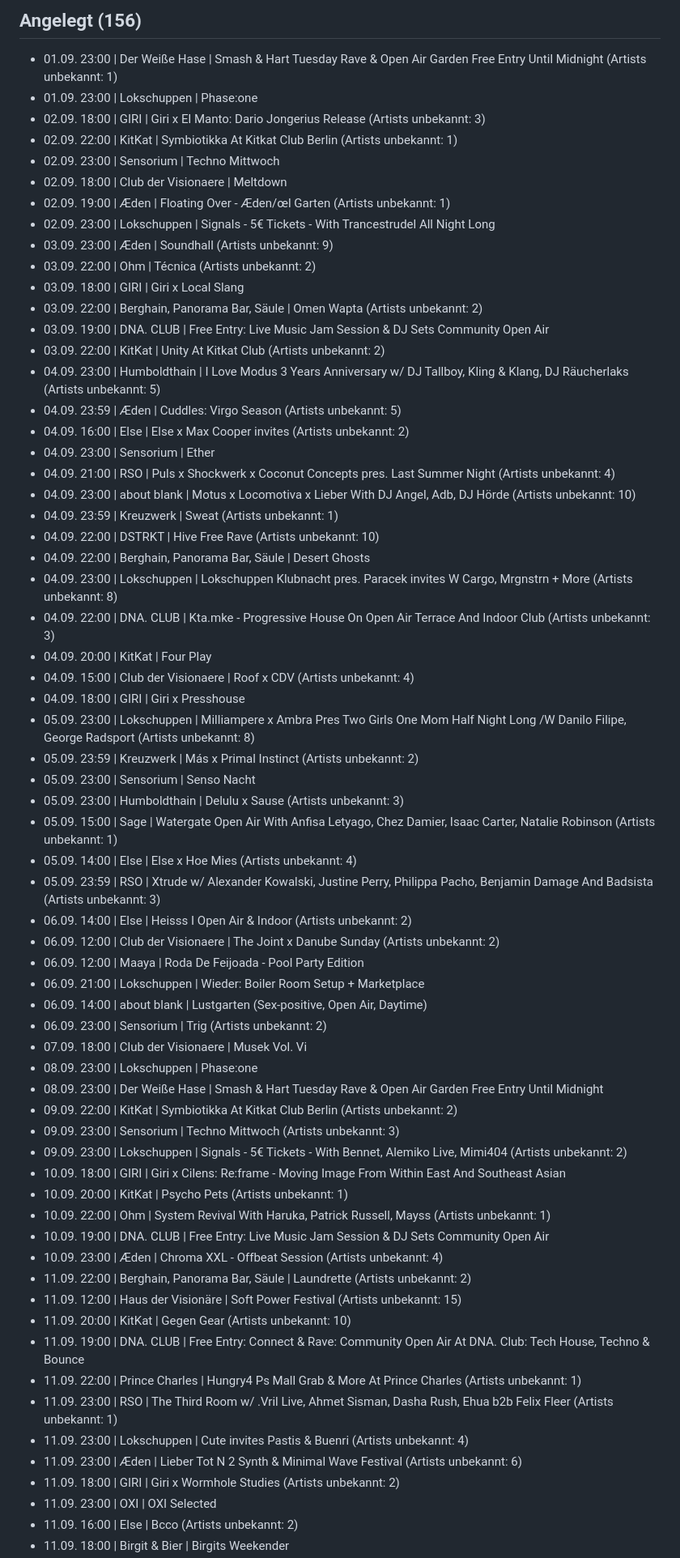
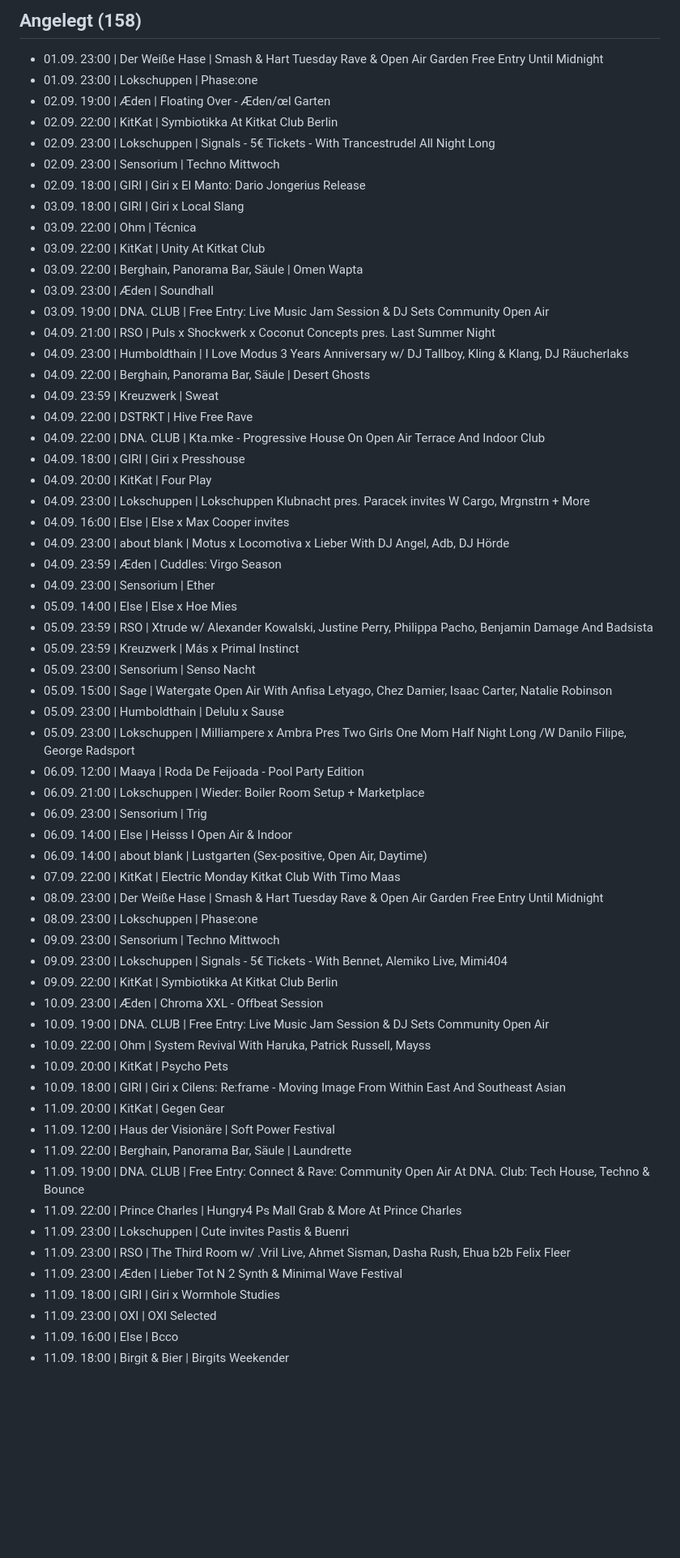
Before and after one commit to GL030/gl030-sitemap, a Markdown page: reports/import/latest.md, the part around one of its changes. Shown at 81% size. Rendered like a GitHub page; blank space fills up the shorter version.

Commit message:
Import-Report latest 2026-08-24 10:58

```diff
--- a/reports/import/latest.md
+++ b/reports/import/latest.md
@@ -4,66 +4,63 @@ Fenster: 2026-08-24 bis 2026-09-28 (35 Tage) | RA-Events gesamt: 793 | ohne Venu
 
-## Angelegt (156)
-- 01.09. 23:00 | Der Weiße Hase | Smash & Hart Tuesday Rave & Open Air Garden Free Entry Until Midnight (Artists unbekannt: 1)
+## Angelegt (158)
+- 01.09. 23:00 | Der Weiße Hase | Smash & Hart Tuesday Rave & Open Air Garden Free Entry Until Midnight
 - 01.09. 23:00 | Lokschuppen | Phase:one
-- 02.09. 18:00 | GIRI | Giri x El Manto: Dario Jongerius Release (Artists unbekannt: 3)
-- 02.09. 22:00 | KitKat | Symbiotikka At Kitkat Club Berlin (Artists unbekannt: 1)
+- 02.09. 19:00 | Æden | Floating Over - Æden/œl Garten
+- 02.09. 22:00 | KitKat | Symbiotikka At Kitkat Club Berlin
+- 02.09. 23:00 | Lokschuppen | Signals - 5€ Tickets - With Trancestrudel All Night Long
 - 02.09. 23:00 | Sensorium | Techno Mittwoch
-- 02.09. 18:00 | Club der Visionaere | Meltdown
-- 02.09. 19:00 | Æden | Floating Over - Æden/œl Garten (Artists unbekannt: 1)
-- 02.09. 23:00 | Lokschuppen | Signals - 5€ Tickets - With Trancestrudel All Night Long
-- 03.09. 23:00 | Æden | Soundhall (Artists unbekannt: 9)
-- 03.09. 22:00 | Ohm | Técnica (Artists unbekannt: 2)
+- 02.09. 18:00 | GIRI | Giri x El Manto: Dario Jongerius Release
 - 03.09. 18:00 | GIRI | Giri x Local Slang
-- 03.09. 22:00 | Berghain, Panorama Bar, Säule | Omen Wapta (Artists unbekannt: 2)
+- 03.09. 22:00 | Ohm | Técnica
+- 03.09. 22:00 | KitKat | Unity At Kitkat Club
+- 03.09. 22:00 | Berghain, Panorama Bar, Säule | Omen Wapta
+- 03.09. 23:00 | Æden | Soundhall
 - 03.09. 19:00 | DNA. CLUB | Free Entry: Live Music Jam Session & DJ Sets Community Open Air
-- 03.09. 22:00 | KitKat | Unity At Kitkat Club (Artists unbekannt: 2)
-- 04.09. 23:00 | Humboldthain | I Love Modus 3 Years Anniversary w/ DJ Tallboy, Kling & Klang, DJ Räucherlaks (Artists unbekannt: 5)
-- 04.09. 23:59 | Æden | Cuddles: Virgo Season (Artists unbekannt: 5)
-- 04.09. 16:00 | Else | Else x Max Cooper invites (Artists unbekannt: 2)
+- 04.09. 21:00 | RSO | Puls x Shockwerk x Coconut Concepts pres. Last Summer Night
+- 04.09. 23:00 | Humboldthain | I Love Modus 3 Years Anniversary w/ DJ Tallboy, Kling & Klang, DJ Räucherlaks
+- 04.09. 22:00 | Berghain, Panorama Bar, Säule | Desert Ghosts
+- 04.09. 23:59 | Kreuzwerk | Sweat
+- 04.09. 22:00 | DSTRKT | Hive Free Rave
+- 04.09. 22:00 | DNA. CLUB | Kta.mke - Progressive House On Open Air Terrace And Indoor Club
+- 04.09. 18:00 | GIRI | Giri x Presshouse
+- 04.09. 20:00 | KitKat | Four Play
+- 04.09. 23:00 | Lokschuppen | Lokschuppen Klubnacht pres. Paracek invites W Cargo, Mrgnstrn + More
+- 04.09. 16:00 | Else | Else x Max Cooper invites
+- 04.09. 23:00 | about blank | Motus x Locomotiva x Lieber With DJ Angel, Adb, DJ Hörde
+- 04.09. 23:59 | Æden | Cuddles: Virgo Season
 - 04.09. 23:00 | Sensorium | Ether
-- 04.09. 21:00 | RSO | Puls x Shockwerk x Coconut Concepts pres. Last Summer Night (Artists unbekannt: 4)
-- 04.09. 23:00 | about blank | Motus x Locomotiva x Lieber With DJ Angel, Adb, DJ Hörde (Artists unbekannt: 10)
-- 04.09. 23:59 | Kreuzwerk | Sweat (Artists unbekannt: 1)
-- 04.09. 22:00 | DSTRKT | Hive Free Rave (Artists unbekannt: 10)
-- 04.09. 22:00 | Berghain, Panorama Bar, Säule | Desert Ghosts
-- 04.09. 23:00 | Lokschuppen | Lokschuppen Klubnacht pres. Paracek invites W Cargo, Mrgnstrn + More (Artists unbekannt: 8)
-- 04.09. 22:00 | DNA. CLUB | Kta.mke - Progressive House On Open Air Terrace And Indoor Club (Artists unbekannt: 3)
-- 04.09. 20:00 | KitKat | Four Play
-- 04.09. 15:00 | Club der Visionaere | Roof x CDV (Artists unbekannt: 4)
-- 04.09. 18:00 | GIRI | Giri x Presshouse
-- 05.09. 23:00 | Lokschuppen | Milliampere x Ambra Pres Two Girls One Mom Half Night Long /W Danilo Filipe, George Radsport (Artists unbekannt: 8)
-- 05.09. 23:59 | Kreuzwerk | Más x Primal Instinct (Artists unbekannt: 2)
+- 05.09. 14:00 | Else | Else x Hoe Mies
+- 05.09. 23:59 | RSO | Xtrude w/ Alexander Kowalski, Justine Perry, Philippa Pacho, Benjamin Damage And Badsista
+- 05.09. 23:59 | Kreuzwerk | Más x Primal Instinct
 - 05.09. 23:00 | Sensorium | Senso Nacht
-- 05.09. 23:00 | Humboldthain | Delulu x Sause (Artists unbekannt: 3)
-- 05.09. 15:00 | Sage | Watergate Open Air With Anfisa Letyago, Chez Damier, Isaac Carter, Natalie Robinson (Artists unbekannt: 1)
-- 05.09. 14:00 | Else | Else x Hoe Mies (Artists unbekannt: 4)
-- 05.09. 23:59 | RSO | Xtrude w/ Alexander Kowalski, Justine Perry, Philippa Pacho, Benjamin Damage And Badsista (Artists unbekannt: 3)
-- 06.09. 14:00 | Else | Heisss I Open Air & Indoor (Artists unbekannt: 2)
-- 06.09. 12:00 | Club der Visionaere | The Joint x Danube Sunday (Artists unbekannt: 2)
+- 05.09. 15:00 | Sage | Watergate Open Air With Anfisa Letyago, Chez Damier, Isaac Carter, Natalie Robinson
+- 05.09. 23:00 | Humboldthain | Delulu x Sause
+- 05.09. 23:00 | Lokschuppen | Milliampere x Ambra Pres Two Girls One Mom Half Night Long /W Danilo Filipe, George Radsport
 - 06.09. 12:00 | Maaya | Roda De Feijoada - Pool Party Edition
 - 06.09. 21:00 | Lokschuppen | Wieder: Boiler Room Setup + Marketplace
+- 06.09. 23:00 | Sensorium | Trig
+- 06.09. 14:00 | Else | Heisss I Open Air & Indoor
 - 06.09. 14:00 | about blank | Lustgarten (Sex-positive, Open Air, Daytime)
-- 06.09. 23:00 | Sensorium | Trig (Artists unbekannt: 2)
-- 07.09. 18:00 | Club der Visionaere | Musek Vol. Vi
+- 07.09. 22:00 | KitKat | Electric Monday Kitkat Club With Timo Maas
+- 08.09. 23:00 | Der Weiße Hase | Smash & Hart Tuesday Rave & Open Air Garden Free Entry Until Midnight
 - 08.09. 23:00 | Lokschuppen | Phase:one
-- 08.09. 23:00 | Der Weiße Hase | Smash & Hart Tuesday Rave & Open Air Garden Free Entry Until Midnight
-- 09.09. 22:00 | KitKat | Symbiotikka At Kitkat Club Berlin (Artists unbekannt: 2)
-- 09.09. 23:00 | Sensorium | Techno Mittwoch (Artists unbekannt: 3)
-- 09.09. 23:00 | Lokschuppen | Signals - 5€ Tickets - With Bennet, Alemiko Live, Mimi404 (Artists unbekannt: 2)
+- 09.09. 23:00 | Sensorium | Techno Mittwoch
+- 09.09. 23:00 | Lokschuppen | Signals - 5€ Tickets - With Bennet, Alemiko Live, Mimi404
+- 09.09. 22:00 | KitKat | Symbiotikka At Kitkat Club Berlin
+- 10.09. 23:00 | Æden | Chroma XXL - Offbeat Session
+- 10.09. 19:00 | DNA. CLUB | Free Entry: Live Music Jam Session & DJ Sets Community Open Air
+- 10.09. 22:00 | Ohm | System Revival With Haruka, Patrick Russell, Mayss
+- 10.09. 20:00 | KitKat | Psycho Pets
 - 10.09. 18:00 | GIRI | Giri x Cilens: Re:frame - Moving Image From Within East And Southeast Asian
-- 10.09. 20:00 | KitKat | Psycho Pets (Artists unbekannt: 1)
-- 10.09. 22:00 | Ohm | System Revival With Haruka, Patrick Russell, Mayss (Artists unbekannt: 1)
-- 10.09. 19:00 | DNA. CLUB | Free Entry: Live Music Jam Session & DJ Sets Community Open Air
-- 10.09. 23:00 | Æden | Chroma XXL - Offbeat Session (Artists unbekannt: 4)
-- 11.09. 22:00 | Berghain, Panorama Bar, Säule | Laundrette (Artists unbekannt: 2)
-- 11.09. 12:00 | Haus der Visionäre | Soft Power Festival (Artists unbekannt: 15)
-- 11.09. 20:00 | KitKat | Gegen Gear (Artists unbekannt: 10)
+- 11.09. 20:00 | KitKat | Gegen Gear
+- 11.09. 12:00 | Haus der Visionäre | Soft Power Festival
+- 11.09. 22:00 | Berghain, Panorama Bar, Säule | Laundrette
 - 11.09. 19:00 | DNA. CLUB | Free Entry: Connect & Rave: Community Open Air At DNA. Club: Tech House, Techno & Bounce
-- 11.09. 22:00 | Prince Charles | Hungry4 Ps Mall Grab & More At Prince Charles (Artists unbekannt: 1)
-- 11.09. 23:00 | RSO | The Third Room w/ .Vril Live, Ahmet Sisman, Dasha Rush, Ehua b2b Felix Fleer (Artists unbekannt: 1)
-- 11.09. 23:00 | Lokschuppen | Cute invites Pastis & Buenri (Artists unbekannt: 4)
-- 11.09. 23:00 | Æden | Lieber Tot N 2 Synth & Minimal Wave Festival (Artists unbekannt: 6)
-- 11.09. 18:00 | GIRI | Giri x Wormhole Studies (Artists unbekannt: 2)
+- 11.09. 22:00 | Prince Charles | Hungry4 Ps Mall Grab & More At Prince Charles
+- 11.09. 23:00 | Lokschuppen | Cute invites Pastis & Buenri
+- 11.09. 23:00 | RSO | The Third Room w/ .Vril Live, Ahmet Sisman, Dasha Rush, Ehua b2b Felix Fleer
+- 11.09. 23:00 | Æden | Lieber Tot N 2 Synth & Minimal Wave Festival
+- 11.09. 18:00 | GIRI | Giri x Wormhole Studies
 - 11.09. 23:00 | OXI | OXI Selected
-- 11.09. 16:00 | Else | Bcco (Artists unbekannt: 2)
+- 11.09. 16:00 | Else | Bcco
 - 11.09. 18:00 | Birgit & Bier | Birgits Weekender
```
Also changed, not shown: other parts of reports/import/latest.md (+161 -154 lines).
